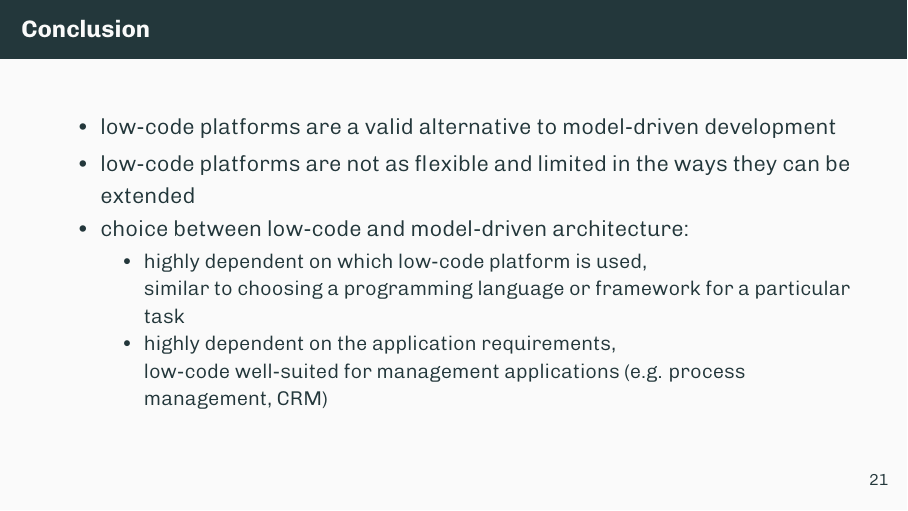
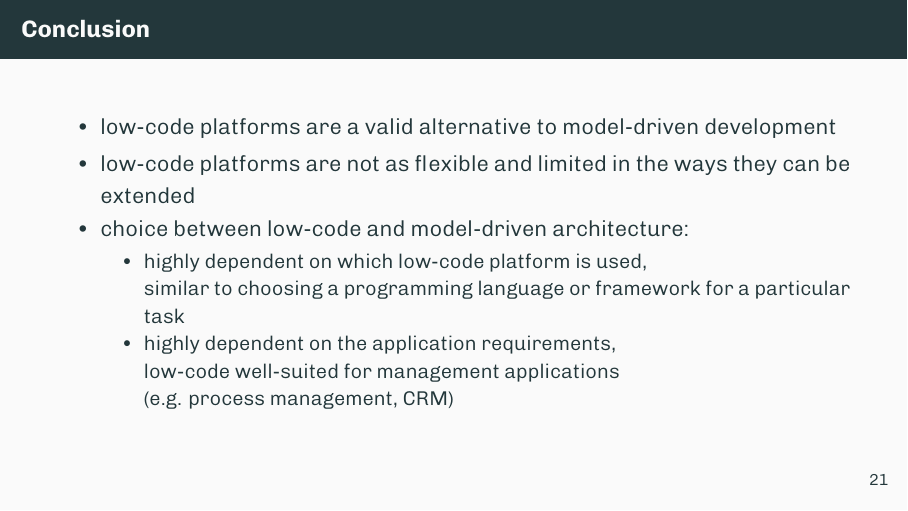
Before and after one commit to reitermarkus/low-code-vs-model-driven, LaTeX slides (tex/final-presentation.tex): page 32 of 33. Compiled offline with XeLaTeX.

Commit message:
Tweak formatting.

```diff
--- a/tex/final-presentation.tex
+++ b/tex/final-presentation.tex
@@ -311,7 +311,8 @@
           \item highly dependent on which low-code platform is used, \\
                 similar to choosing a programming language or framework for a particular task
           \item highly dependent on the application requirements, \\
-                low-code well-suited for management applications (e.g. process management, CRM)
+                low-code well-suited for management applications \\
+                (e.g. process management, CRM)
         \end{itemize}
     \end{itemize}
   \end{frame}
```
